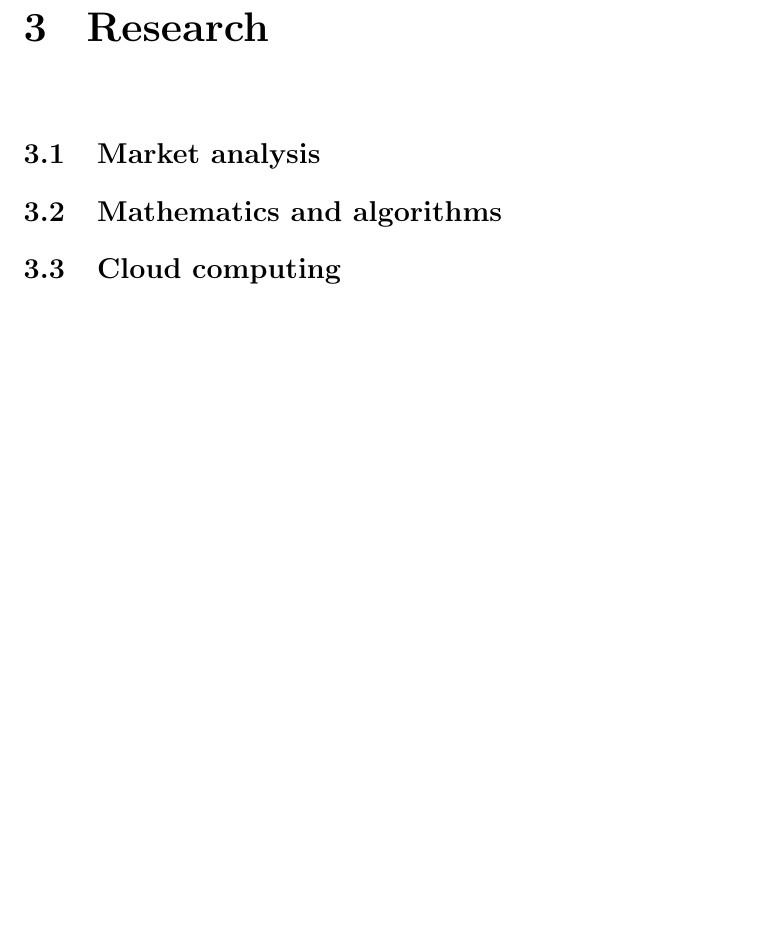
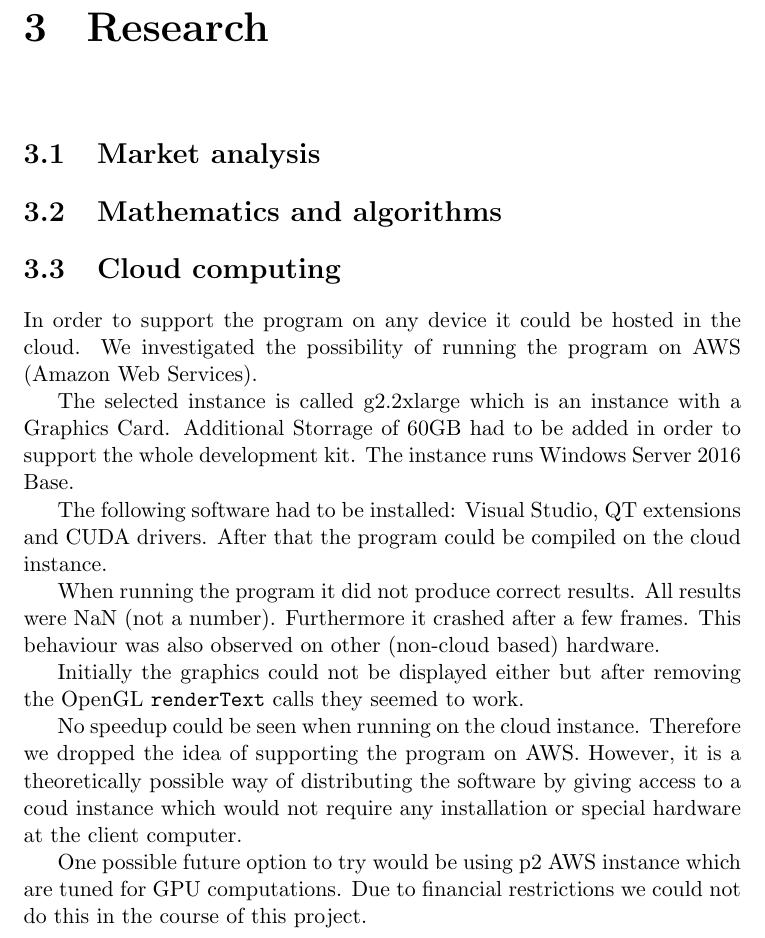
Before and after one commit to gergoszucs/group-project, a LaTeX thesis (docs/report.tex): part of page 11 of 21 before the commit and part of page 11 of 22 after it, cut so that both start at the same text, the shorter picture padded with empty space. Compiled offline with pdfLaTeX.

Commit message:
added AWS report

```diff
--- a/docs/report.tex
+++ b/docs/report.tex
@@ -248,6 +248,28 @@ As this was a group project, most of our achievements would not had been possibl
 
 \section{Cloud computing}
 
+In order to support the program on any device it could be hosted in the cloud.
+We investigated the possibility of running the program on AWS (Amazon Web Services).
+
+The selected instance is called g2.2xlarge which is an instance with a Graphics Card.
+Additional Storrage of 60GB had to be added in order to support the whole development kit.
+The instance runs Windows Server 2016 Base.
+
+The following software had to be installed: Visual Studio, QT extensions and CUDA drivers.
+After that the program could be compiled on the cloud instance.
+
+When running the program it did not produce correct results. All results were NaN (not a number).
+Furthermore it crashed after a few frames. This behaviour was also observed on other (non-cloud based) hardware.
+
+Initially the graphics could not be displayed either but after removing the OpenGL \texttt{renderText} calls
+they seemed to work.
+
+No speedup could be seen when running on the cloud instance. Therefore we dropped the idea of supporting the program on AWS.
+However, it is a theoretically possible way of distributing the software by giving access to a coud instance
+which would not require any installation or special hardware at the client computer.
+
+One possible future option to try would be using p2 AWS instance which are tuned for GPU computations. Due to financial restrictions we could not do this in the course of this project.
+
 \section{Importing CAD models}
 
 There are many CAD programs but the most popular program in the world is Autodesk.
```
